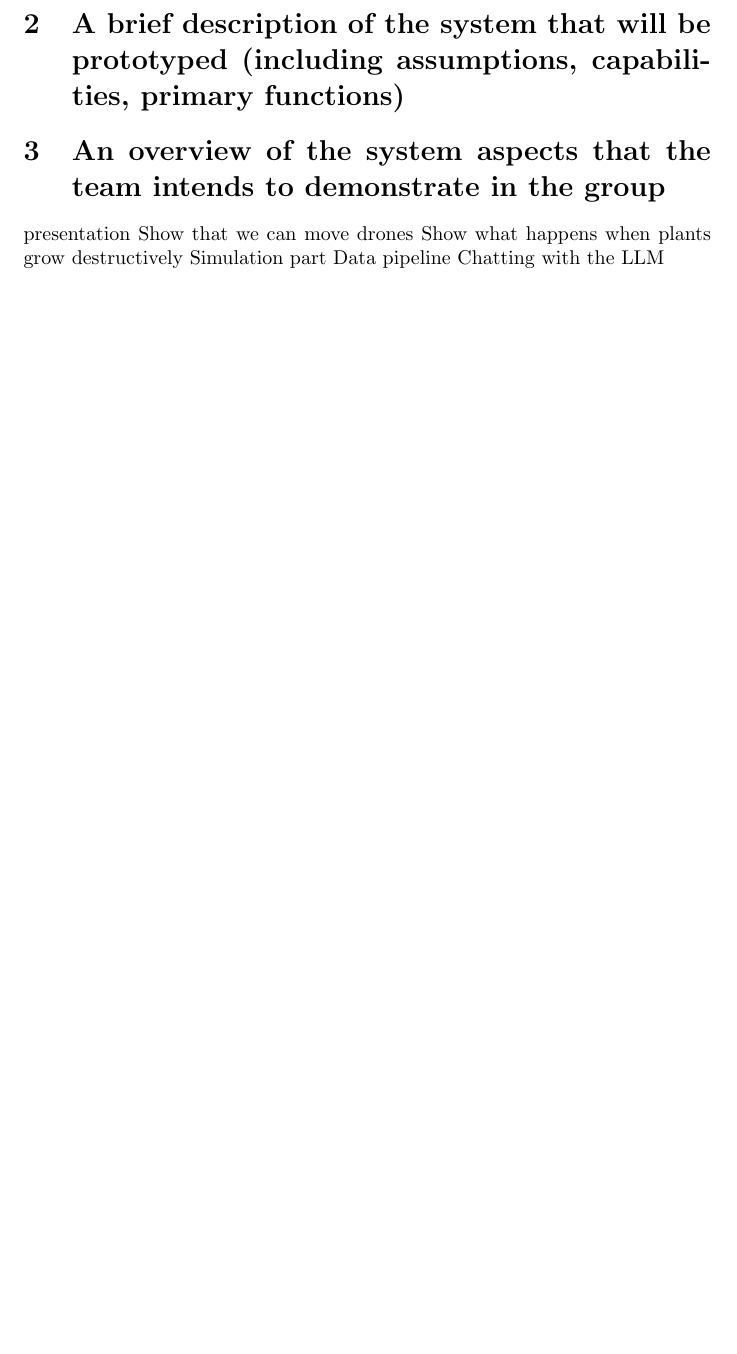
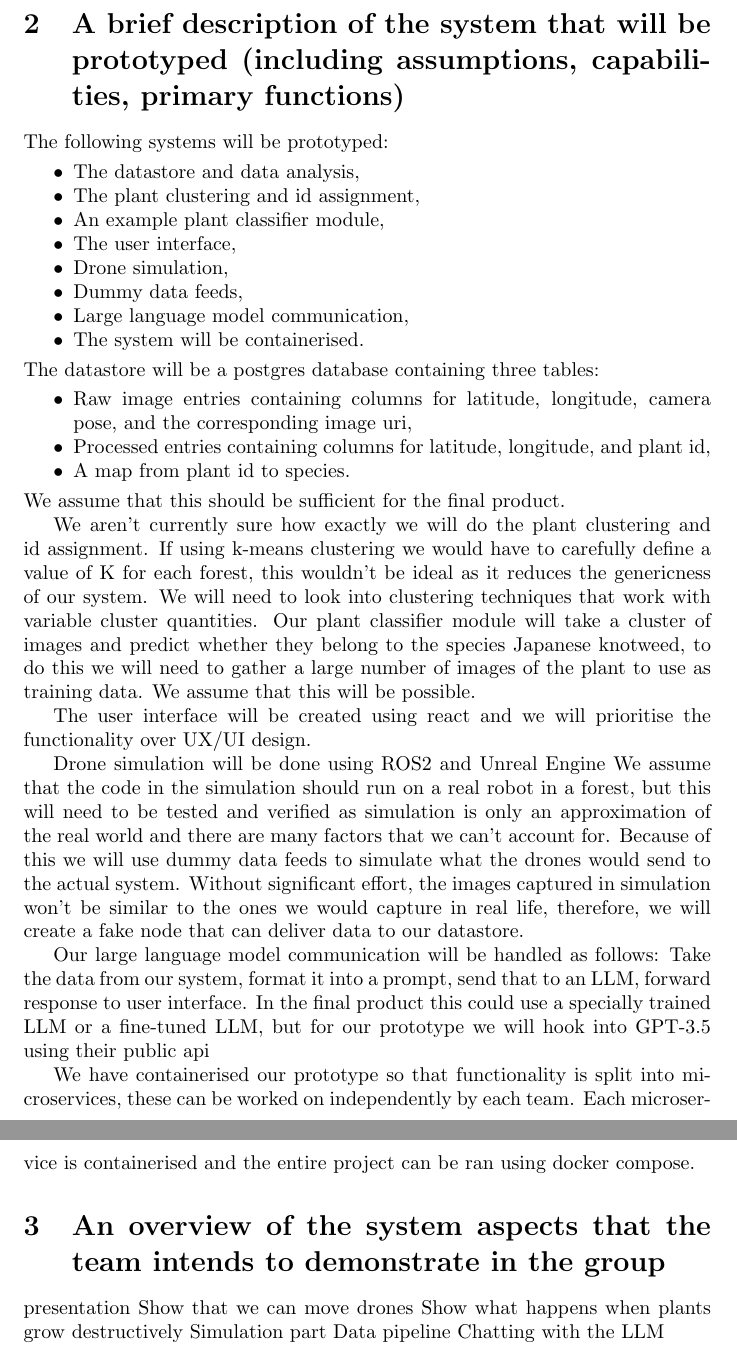
Before and after one commit to 2023-gpig-a/formative, a LaTeX document (main.tex): part of page 2 of 2 before the commit and two parts of pages 2 and 3 of 3 after it, the two joined at a grey line, cut so that both start at the same text, the shorter picture padded with empty space. Compiled offline with pdfLaTeX.

Commit message:
very rough draft of section 2

```diff
--- a/main.tex
+++ b/main.tex
@@ -34,8 +34,48 @@ The operator can then have a conversation with the large language model where th
 
 \section{A brief description of the system that will be prototyped (including assumptions, capabilities, primary functions)}
 
+% TODO, not really sure how to talk about assumptions, capabilities, and primary functions. I have done my best but this could definitely do with some major work.
 
+The following systems will be prototyped:
+\begin{itemize}[noitemsep,topsep=3pt]
+\item The datastore and data analysis,
+\item The plant clustering and id assignment,
+\item An example plant classifier module,
+\item The user interface,
+\item Drone simulation,
+\item Dummy data feeds,
+\item Large language model communication,
+\item The system will be containerised.
+\end{itemize}
 
+\noindent
+The datastore will be a postgres database containing three tables:
+\begin{itemize}[noitemsep,topsep=3pt]
+\item Raw image entries containing columns for latitude, longitude, camera pose, and the corresponding image uri,
+\item Processed entries containing columns for latitude, longitude, and plant id,
+\item A map from plant id to species.
+\end{itemize}
+We assume that this should be sufficient for the final product.
+
+% This paper is due in april, I suspect that we will know by then so maybe this will need changing in the future.
+We aren't currently sure how exactly we will do the plant clustering and id assignment.
+If using k-means clustering we would have to carefully define a value of K for each forest, this wouldn't be ideal as it reduces the genericness of our system.
+We will need to look into clustering techniques that work with variable cluster quantities.
+Our plant classifier module will take a cluster of images and predict whether they belong to the species Japanese knotweed, to do this we will need to gather a large number of images of the plant to use as training data. We assume that this will be possible. % by the submission of this paper we will likely want to change the tense of this
+
+% TODO assumptions/capabilities/primary functions? IDK
+The user interface will be created using react and we will prioritise the functionality over UX/UI design.
+
+Drone simulation will be done using ROS2 and Unreal Engine %TODO Is this correct?
+We assume that the code in the simulation should run on a real robot in a forest, but this will need to be tested and verified as simulation is only an approximation of the real world and there are many factors that we can't account for.
+Because of this we will use dummy data feeds to simulate what the drones would send to the actual system.
+Without significant effort, the images captured in simulation won't be similar to the ones we would capture in real life, therefore, we will create a fake node that can deliver data to our datastore.
+
+Our large language model communication will be handled as follows: Take the data from our system, format it into a prompt, send that to an LLM, forward response to user interface.
+In the final product this could use a specially trained LLM or a fine-tuned LLM, but for our prototype we will hook into GPT-3.5 using their public api % we might not actually use this LLM, change if necessary.
+
+We have containerised our prototype so that functionality is split into microservices, these can be worked on independently by each team.
+Each microservice is containerised and the entire project can be ran using docker compose.
 
 \section{An overview of the system aspects that the team intends to demonstrate in the group}
 presentation
```
Also changed, not shown: main.pdf, main.tex (2 more changed lines).
